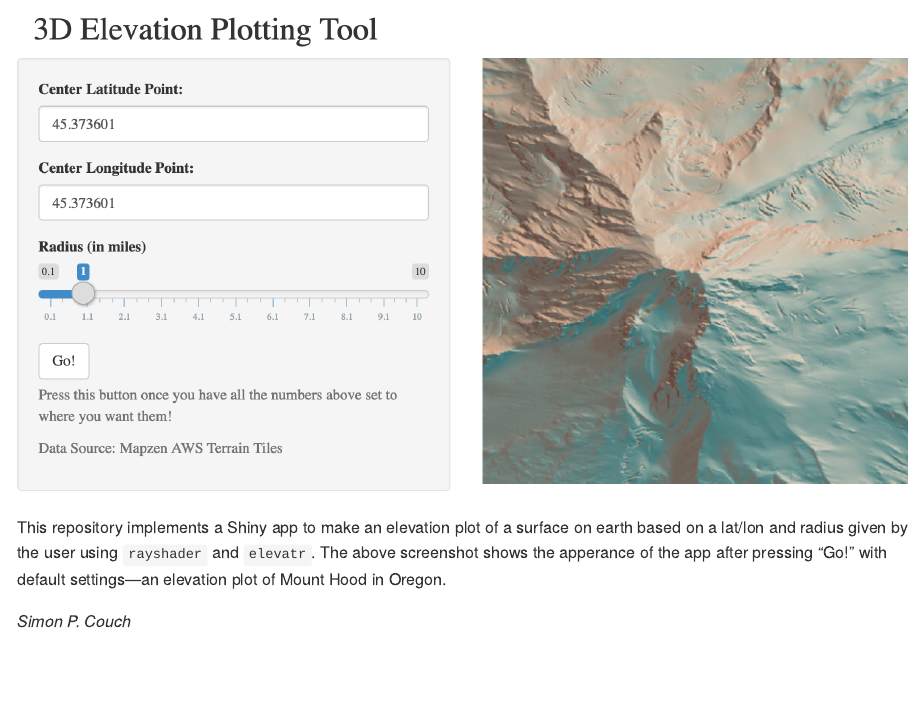
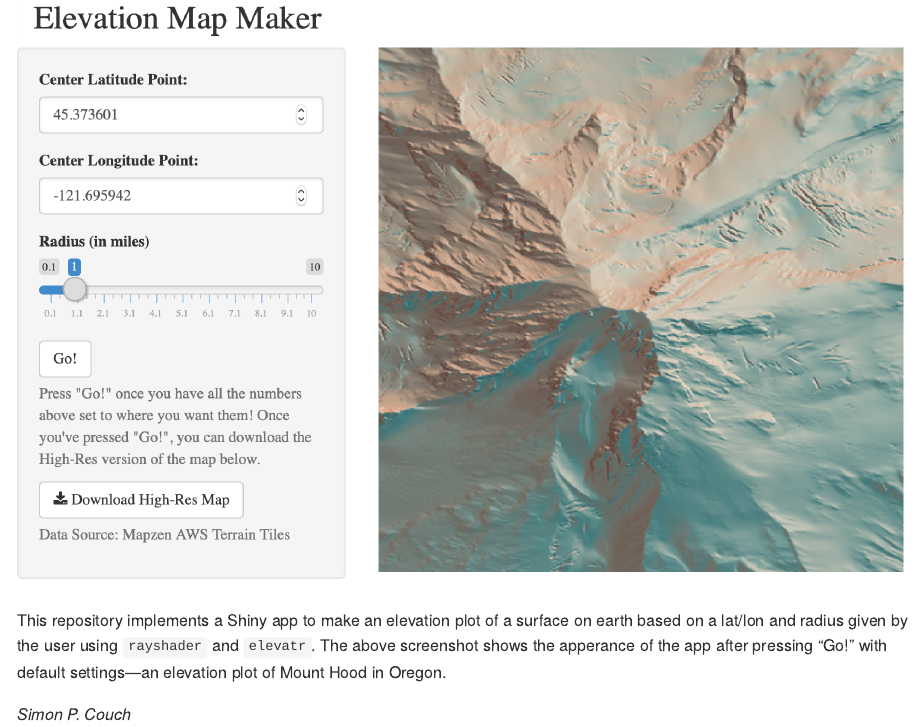
Before and after one commit to simonpcouch/elevation_plot_shiny, an R Markdown document (README.Rmd): the page in a window 1100 px wide, from its top. The pictures show the output file README.md that the author committed with the source, drawn offline in the style of GitHub.

Commit message:
update screenshot

````diff
--- a/README.Rmd
+++ b/README.Rmd
@@ -6,7 +6,7 @@ output: github_document
 knitr::opts_chunk$set(echo = TRUE)
 ```
 
-![](sc.png)
+![](screenshot.png)
 
 This repository implements a Shiny app to make an elevation plot of a surface on earth based on a lat/lon and radius given by the user using `rayshader` and `elevatr`. The above screenshot shows the apperance of the app after pressing "Go!" with default settings---an elevation plot of Mount Hood in Oregon.
 
````
Also changed, not shown: README.md, sc.png (deleted), screenshot.png (added).
